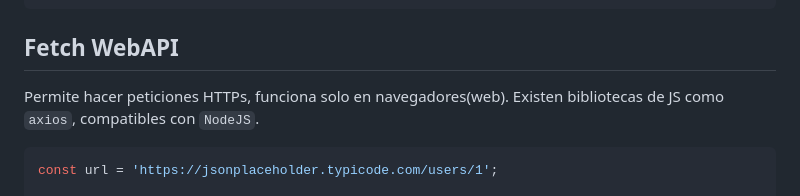
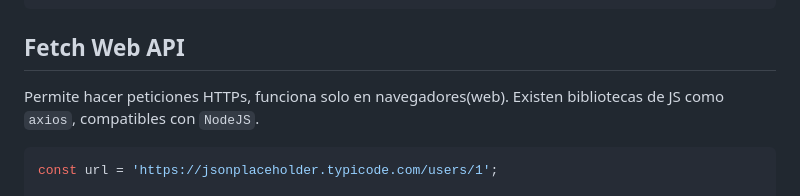
Before and after one commit to rvangelse/JS, a Markdown page: asincronia.md, the part around the change. Rendered like a GitHub page.

````diff
--- a/asincronia.md
+++ b/asincronia.md
@@ -165,7 +165,7 @@ function divide(a, b) {
     }
 }
 ```
-## Fetch WebAPI
+## Fetch Web API
 Permite hacer peticiones HTTPs, funciona solo en navegadores(web). Existen bibliotecas de JS como `axios`, compatibles con `NodeJS`.
 
 ```js
````
Also changed, not shown: README.md (+1 -1 lines).
